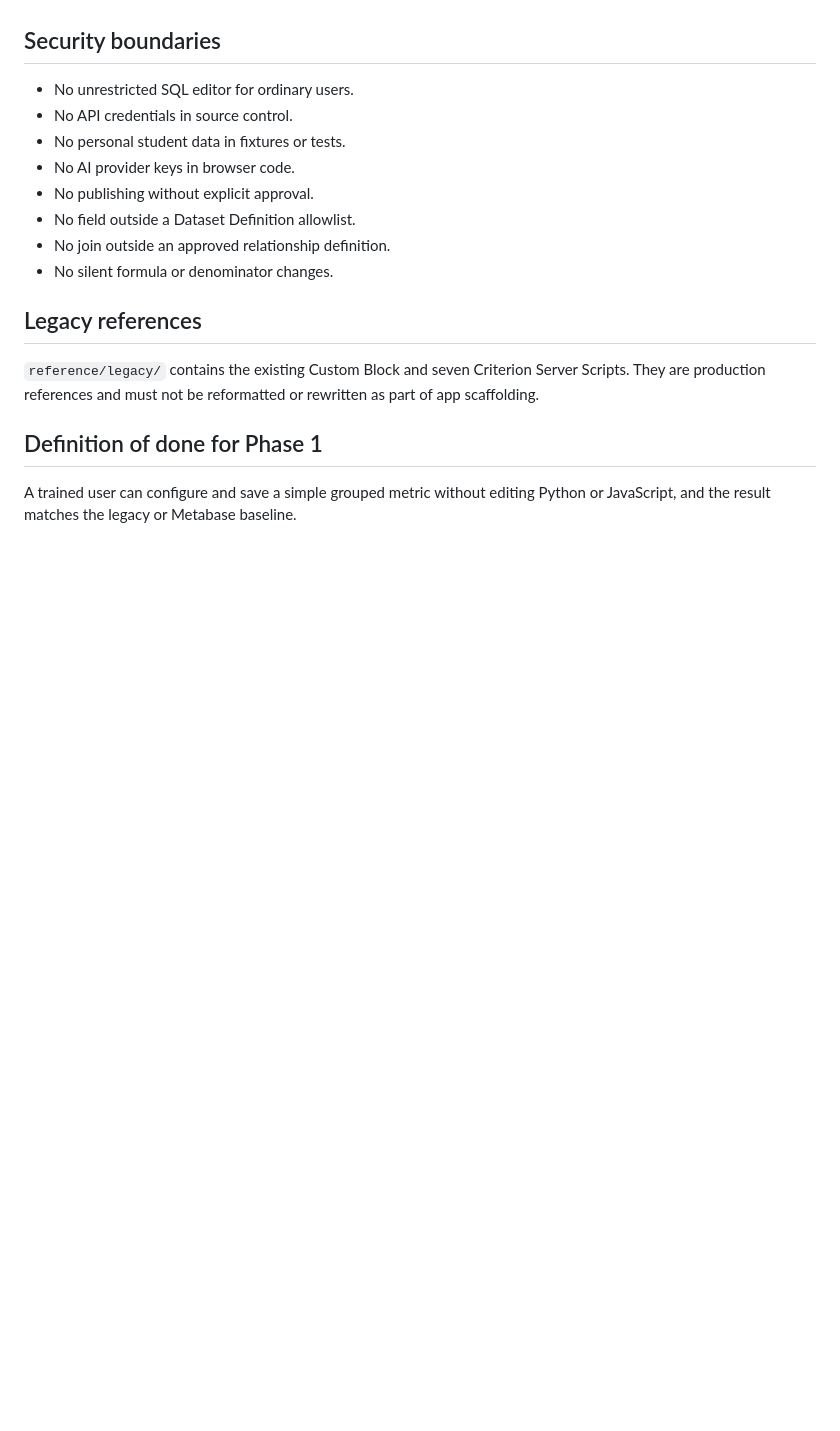
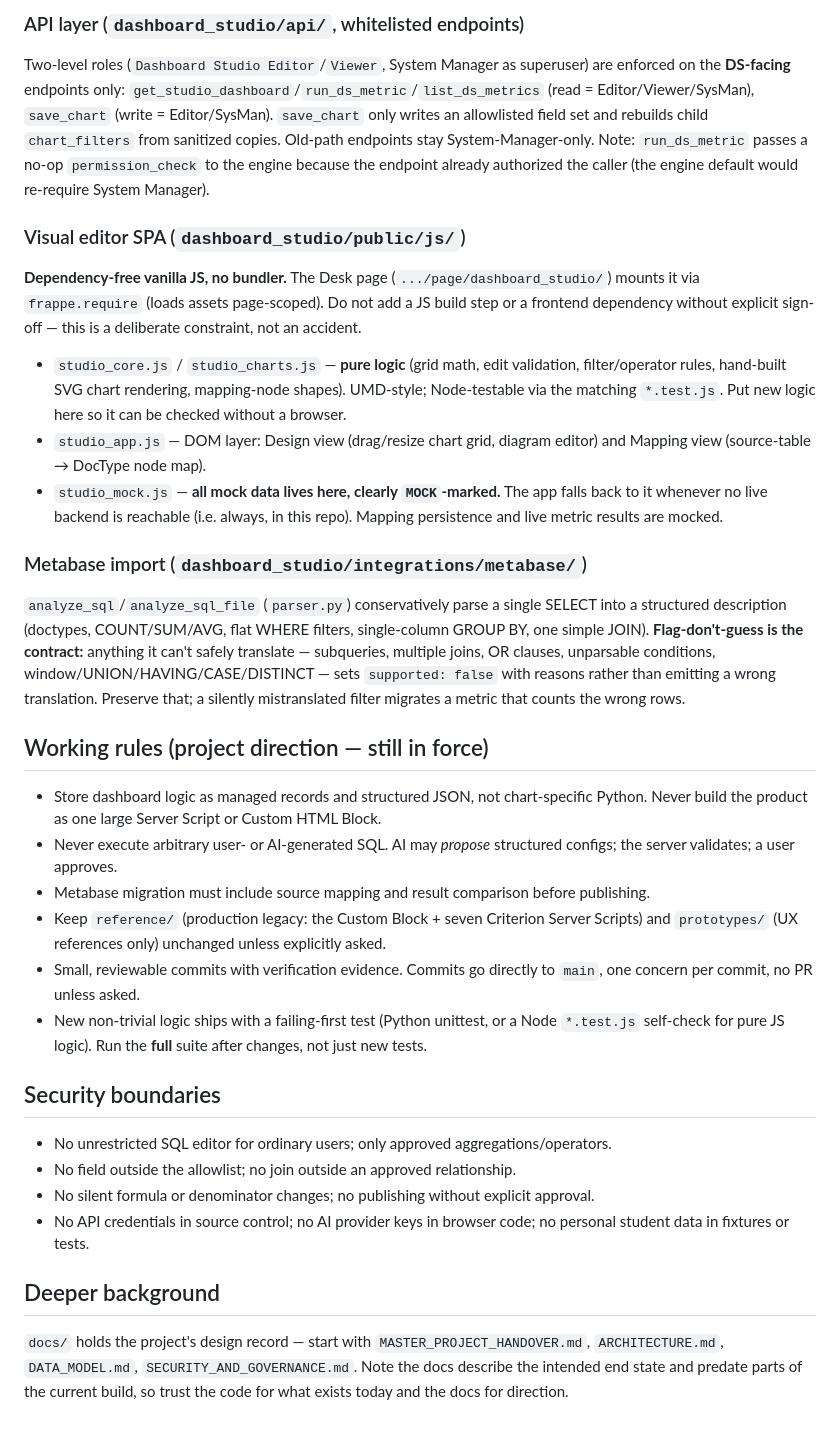
Before and after one commit to f3nd1/dashboard-studio, a Markdown page: CLAUDE.md, the part around one of its changes. GitHub-like rendering; blank space fills up the shorter version.

```diff
--- a/CLAUDE.md
+++ b/CLAUDE.md
@@ -89,19 +66,35 @@ Frappe checks must be adapted to the local Bench and site name. Never invent a p
+### API layer (`dashboard_studio/api/`, whitelisted endpoints)
+
+Two-level roles (`Dashboard Studio Editor`/`Viewer`, System Manager as superuser) are enforced on the **DS-facing** endpoints only: `get_studio_dashboard`/`run_ds_metric`/`list_ds_metrics` (read = Editor/Viewer/SysMan), `save_chart` (write = Editor/SysMan). `save_chart` only writes an allowlisted field set and rebuilds child `chart_filters` from sanitized copies. Old-path endpoints stay System-Manager-only. Note: `run_ds_metric` passes a no-op `permission_check` to the engine because the endpoint already authorized the caller (the engine default would re-require System Manager).
+
+### Visual editor SPA (`dashboard_studio/public/js/`)
+
+**Dependency-free vanilla JS, no bundler.** The Desk page (`.../page/dashboard_studio/`) mounts it via `frappe.require` (loads assets page-scoped). Do not add a JS build step or a frontend dependency without explicit sign-off — this is a deliberate constraint, not an accident.
+
+- `studio_core.js` / `studio_charts.js` — **pure logic** (grid math, edit validation, filter/operator rules, hand-built SVG chart rendering, mapping-node shapes). UMD-style; Node-testable via the matching `*.test.js`. Put new logic here so it can be checked without a browser.
+- `studio_app.js` — DOM layer: Design view (drag/resize chart grid, diagram editor) and Mapping view (source-table → DocType node map).
+- `studio_mock.js` — **all mock data lives here, clearly `MOCK`-marked.** The app falls back to it whenever no live backend is reachable (i.e. always, in this repo). Mapping persistence and live metric results are mocked.
+
+### Metabase import (`dashboard_studio/integrations/metabase/`)
+
+`analyze_sql`/`analyze_sql_file` (`parser.py`) conservatively parse a single SELECT into a structured description (doctypes, COUNT/SUM/AVG, flat WHERE filters, single-column GROUP BY, one simple JOIN). **Flag-don't-guess is the contract:** anything it can't safely translate — subqueries, multiple joins, OR clauses, unparsable conditions, window/UNION/HAVING/CASE/DISTINCT — sets `supported: false` with reasons rather than emitting a wrong translation. Preserve that; a silently mistranslated filter migrates a metric that counts the wrong rows.
+
+## Working rules (project direction — still in force)
+
+- Store dashboard logic as managed records and structured JSON, not chart-specific Python. Never build the product as one large Server Script or Custom HTML Block.
+- Never execute arbitrary user- or AI-generated SQL. AI may *propose* structured configs; the server validates; a user approves.
+- Metabase migration must include source mapping and result comparison before publishing.
+- Keep `reference/` (production legacy: the Custom Block + seven Criterion Server Scripts) and `prototypes/` (UX references only) unchanged unless explicitly asked.
+- Small, reviewable commits with verification evidence. Commits go directly to `main`, one concern per commit, no PR unless asked.
+- New non-trivial logic ships with a failing-first test (Python unittest, or a Node `*.test.js` self-check for pure JS logic). Run the **full** suite after changes, not just new tests.
 
 ## Security boundaries
 
-- No unrestricted SQL editor for ordinary users.
-- No API credentials in source control.
-- No personal student data in fixtures or tests.
-- No AI provider keys in browser code.
-- No publishing without explicit approval.
-- No field outside a Dataset Definition allowlist.
-- No join outside an approved relationship definition.
-- No silent formula or denominator changes.
+- No unrestricted SQL editor for ordinary users; only approved aggregations/operators.
+- No field outside the allowlist; no join outside an approved relationship.
+- No silent formula or denominator changes; no publishing without explicit approval.
+- No API credentials in source control; no AI provider keys in browser code; no personal student data in fixtures or tests.
 
-## Legacy references
+## Deeper background
 
-`reference/legacy/` contains the existing Custom Block and seven Criterion Server Scripts. They are production references and must not be reformatted or rewritten as part of app scaffolding.
-
-## Definition of done for Phase 1
-
-A trained user can configure and save a simple grouped metric without editing Python or JavaScript, and the result matches the legacy or Metabase baseline.
+`docs/` holds the project's design record — start with `MASTER_PROJECT_HANDOVER.md`, `ARCHITECTURE.md`, `DATA_MODEL.md`, `SECURITY_AND_GOVERNANCE.md`. Note the docs describe the intended end state and predate parts of the current build, so trust the code for what exists today and the docs for direction.
```
Also changed, not shown: other parts of CLAUDE.md (+49 -72 lines).
